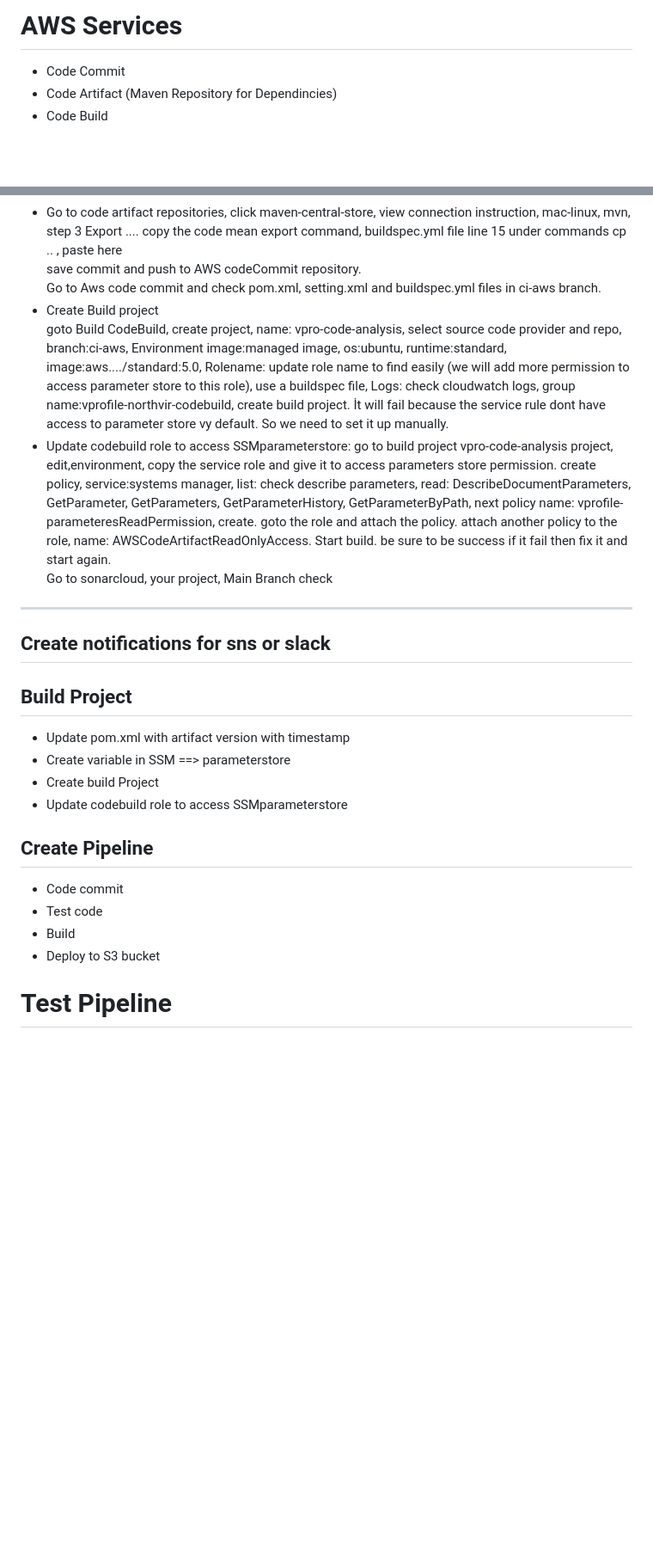
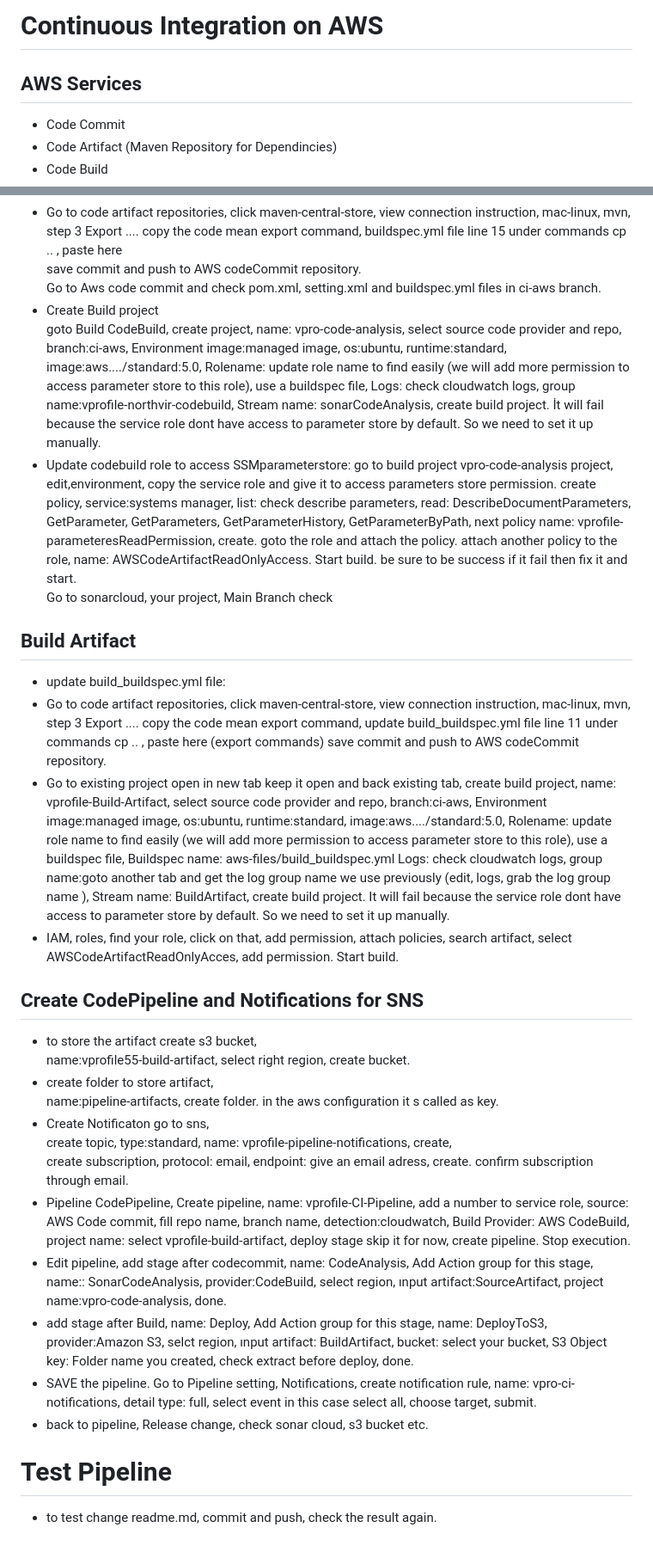
Before and after one commit to yusuf-inci/Projects, a Markdown page: AWS.CI/instruction.md, 2 parts joined by grey strips. Shown: that part at 86% size. GitHub-like rendering; blank space fills up the shorter version.

Commit message:
aded Build Artifact, CodePipeline and SNS

```diff
--- a/AWS.CI/instruction.md
+++ b/AWS.CI/instruction.md
@@ -1,4 +1,5 @@
-# AWS Services
+# Continuous Integration on AWS
+## AWS Services
 - Code Commit
 - Code Artifact (Maven Repository for Dependincies)
 - Code Build
@@ -58,24 +57,35 @@ profile > repository > url: paste same url, mirrors>code artifact,domain name ma
 save commit and push to AWS codeCommit repository.
 Go to Aws code commit and check pom.xml, setting.xml and buildspec.yml files in ci-aws branch.
 - Create Build project
-goto Build CodeBuild, create project, name: vpro-code-analysis, select source code provider and repo, branch:ci-aws, Environment image:managed image, os:ubuntu, runtime:standard, image:aws..../standard:5.0, Rolename: update role name to find easily (we will add more permission to access parameter store to this role), use a buildspec file, Logs: check cloudwatch logs, group name:vprofile-northvir-codebuild, create build project. İt will fail because the service rule dont have access to parameter store vy default. So we need to set it up manually.
--  Update codebuild role to access SSMparameterstore: go to build project vpro-code-analysis project, edit,environment, copy the service role and give it to access parameters store permission. create policy, service:systems manager, list: check describe parameters, read: DescribeDocumentParameters, GetParameter, GetParameters, GetParameterHistory, GetParameterByPath, next policy name: vprofile-parameteresReadPermission, create. goto the role and attach the policy. attach another policy to the role, name: AWSCodeArtifactReadOnlyAccess. Start build. be sure to be success if it fail then fix it and start again.
+goto Build CodeBuild, create project, name: vpro-code-analysis, select source code provider and repo, branch:ci-aws, Environment image:managed image, os:ubuntu, runtime:standard, image:aws..../standard:5.0, Rolename: update role name to find easily (we will add more permission to access parameter store to this role), use a buildspec file, Logs: check cloudwatch logs, group name:vprofile-northvir-codebuild, Stream name: sonarCodeAnalysis,  create build project. İt will fail because the service role dont have access to parameter store by default. So we need to set it up manually.
+-  Update codebuild role to access SSMparameterstore: go to build project vpro-code-analysis project, edit,environment, copy the service role and give it to access parameters store permission. create policy, service:systems manager, list: check describe parameters, read: DescribeDocumentParameters, GetParameter, GetParameters, GetParameterHistory, GetParameterByPath, next policy name: vprofile-parameteresReadPermission, create. goto the role and attach the policy. attach another policy to the role, name: AWSCodeArtifactReadOnlyAccess. Start build. be sure to be success if it fail then fix it and start.
 Go to sonarcloud, your project, Main Branch check
 
-------
+## Build Artifact
+- update build_buildspec.yml file:
+- Go to code artifact repositories, click maven-central-store, view connection instruction, mac-linux,
+mvn, step 3 Export .... copy the code mean export command, update build_buildspec.yml file line 11 under commands cp .. , paste here (export commands)
+save commit and push to AWS codeCommit repository.
+- Go to existing project open in new tab keep it open and back existing tab, create build project, name: vprofile-Build-Artifact, select source code provider and repo,
+branch:ci-aws, Environment image:managed image, os:ubuntu, runtime:standard, image:aws..../standard:5.0,
+Rolename: update role name to find easily (we will add more permission to access parameter store to this
+role), use a buildspec file, Buildspec name: aws-files/build_buildspec.yml Logs: check cloudwatch logs, group name:goto another tab and get the log group name we use previously (edit, logs, grab the log group name ), Stream name: BuildArtifact,  create build project. It will fail because the service role dont have access to parameter store by default. So we need to set it up manually.
+- IAM, roles, find your role, click on that, add permission, attach policies, search artifact, select AWSCodeArtifactReadOnlyAcces, add permission. Start build.
 
-## Create notifications for sns or slack
+## Create CodePipeline and Notifications for SNS
+- to store the artifact create s3 bucket,
+name:vprofile55-build-artifact, select right region, create bucket.
+- create folder to store artifact,
+name:pipeline-artifacts, create folder. in the aws configuration it s called as key.
+- Create Notificaton go to sns,
+create topic, type:standard, name: vprofile-pipeline-notifications, create,
+create subscription, protocol: email, endpoint: give an email adress, create. confirm subscription through email.
+- Pipeline CodePipeline, Create pipeline, name: vprofile-CI-Pipeline, add a number to service role, source: AWS Code commit, fill repo name, branch name, detection:cloudwatch, Build Provider: AWS CodeBuild, project name: select vprofile-build-artifact, deploy stage skip it for now, create pipeline. Stop execution.
+- Edit pipeline, add stage after codecommit, name: CodeAnalysis, Add Action group for this stage, name:: SonarCodeAnalysis, provider:CodeBuild, select region, ınput artifact:SourceArtifact, project name:vpro-code-analysis, done.
+- add stage after Build, name: Deploy, Add Action group for this stage, name: DeployToS3, provider:Amazon S3, selct region, ınput artifact: BuildArtifact, bucket: select your bucket, S3 Object key: Folder name you created, check extract before deploy, done.
+- SAVE the pipeline. Go to Pipeline setting, Notifications, create notification rule, name: vpro-ci-notifications, detail type: full, select event in this case select all, choose target, submit.
+- back to pipeline, Release change, check sonar cloud, s3 bucket etc.
 
-## Build Project
-- Update pom.xml with artifact version with timestamp
-- Create variable in SSM ==> parameterstore
-- Create build Project
-- Update codebuild role to access SSMparameterstore
-
-## Create Pipeline
-- Code commit
-- Test code
-- Build
-- Deploy to S3 bucket
 
 # Test Pipeline
+- to test change readme.md, commit and push, check the result again.
```
Also changed, not shown: other parts of AWS.CI/instruction.md (+2 -4 lines).
